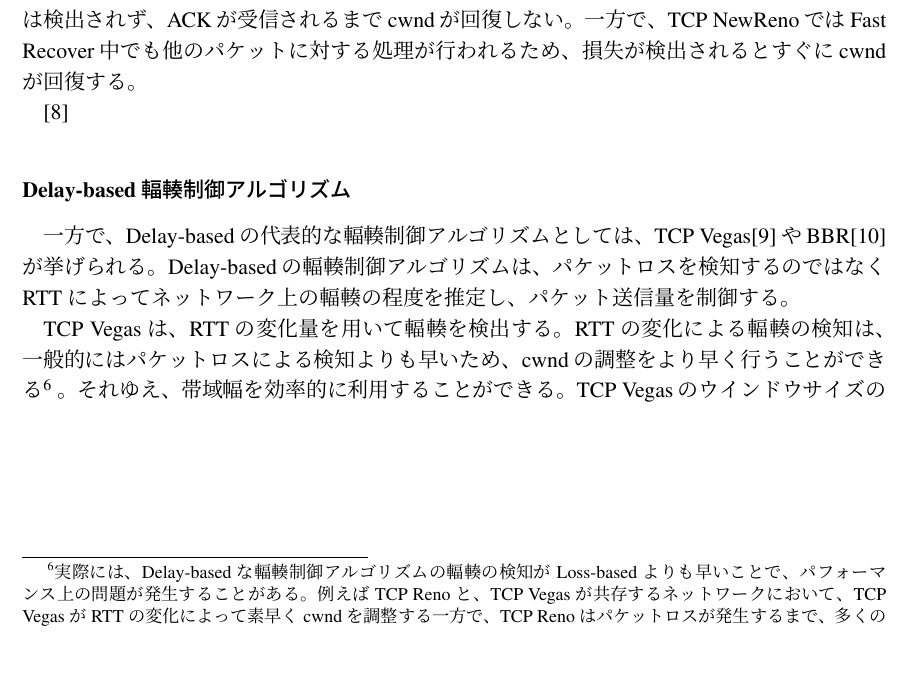
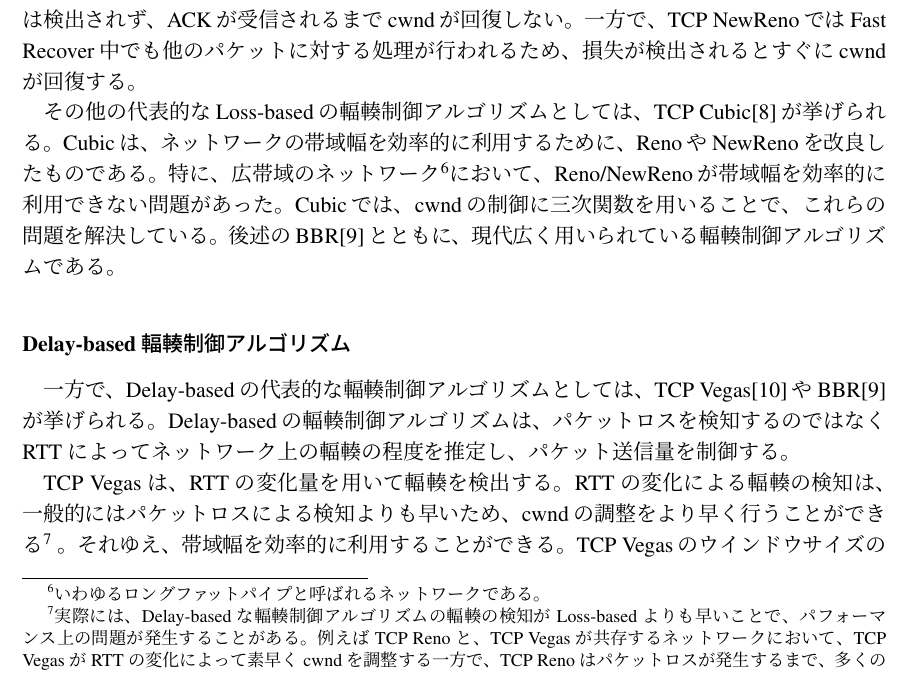
Before and after one commit to Okabe-Junya/graduation-research, a LaTeX thesis (report.tex): part of page 10 of 35, cut so that both start at the same text, the shorter picture padded with empty space. Compiled offline with pLaTeX and dvipdfmx.

Commit message:
feat: add cubic の説明

```diff
--- a/report.tex
+++ b/report.tex
@@ -220,8 +220,13 @@ TCP Renoをさらに改良したTCP NewReno\cite{floyd2004newreno,henderson2012n
 TCP RenoではFast Recover中に他のパケットが損失した場合、その損失は検出されず、ACKが受信されるまでcwndが回復しない。
 一方で、TCP NewRenoではFast Recover中でも他のパケットに対する処理が行われるため、損失が検出されるとすぐにcwndが回復する。
 
-% TODO: CUBICを加える。
-\cite{cubic}
+その他の代表的なLoss-basedの輻輳制御アルゴリズムとしては、TCP Cubic\cite{cubic}が挙げられる。
+Cubicは、ネットワークの帯域幅を効率的に利用するために、RenoやNewRenoを改良したものである。
+特に、広帯域のネットワーク
+\footnote{いわゆるロングファットパイプと呼ばれるネットワークである。}
+において、Reno/NewRenoが帯域幅を効率的に利用できない問題があった。
+Cubicでは、cwndの制御に三次関数を用いることで、これらの問題を解決している。
+後述のBBR\cite{bbr}とともに、現代広く用いられている輻輳制御アルゴリズムである。
 
 \subsubsection*{Delay-based 輻輳制御アルゴリズム}
 
```
